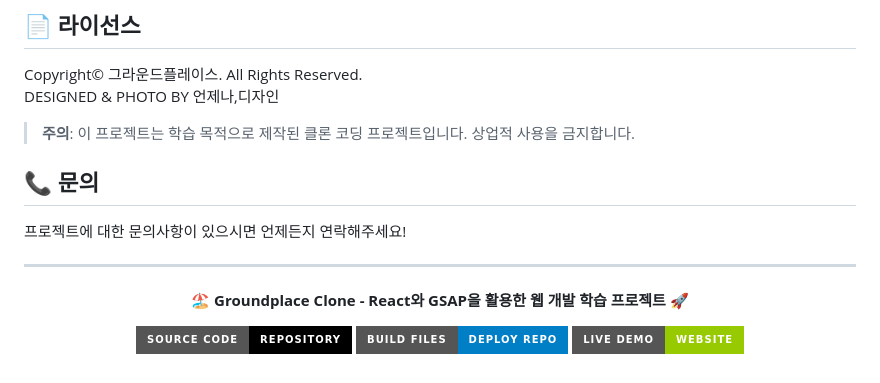
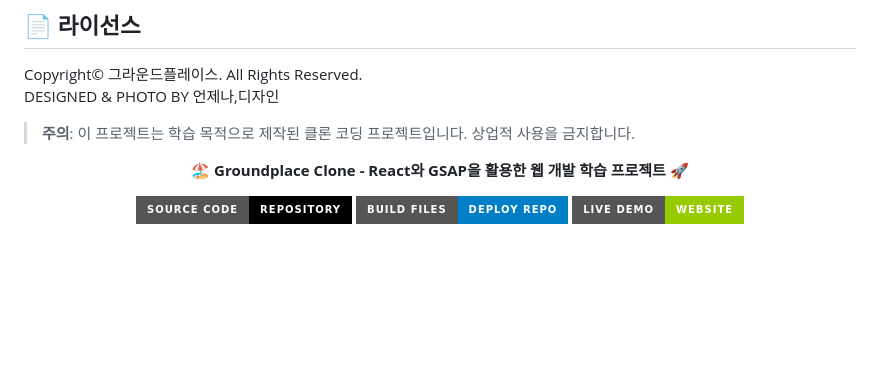
Before and after one commit to yurim-web/groundplace_clone_page, a Markdown page: README.md, the part around the change. Rendered like a GitHub page; badges without logos; blank space fills up the shorter version.

```diff
--- a/README.md
+++ b/README.md
@@ -141,11 +141,6 @@ DESIGNED & PHOTO BY 언제나,디자인
 
 > **주의**: 이 프로젝트는 학습 목적으로 제작된 클론 코딩 프로젝트입니다. 상업적 사용을 금지합니다.
 
-## 📞 문의
-
-프로젝트에 대한 문의사항이 있으시면 언제든지 연락해주세요!
-
----
 
 <div align="center">
 
```
